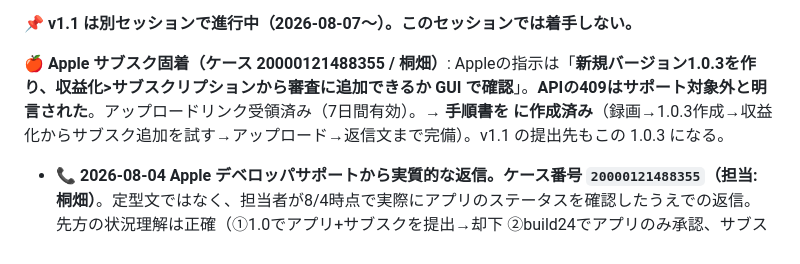
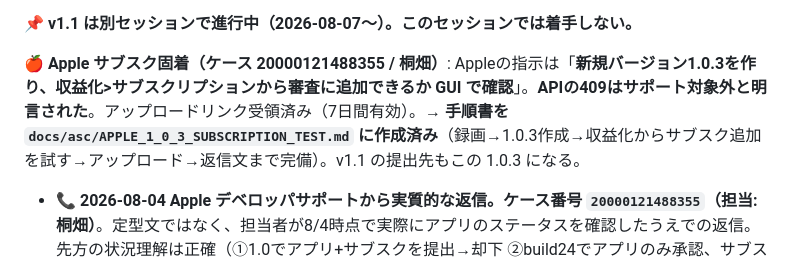
Before and after one commit to lanlangh/moffy, a Markdown page: ORG_STATE.md, the part around the change. Drawn GitHub-style.

Commit message:
chore(org-state): 手順書へのパスがシェルに食われていたのを復元

```diff
--- a/ORG_STATE.md
+++ b/ORG_STATE.md
@@ -31,7 +31,7 @@
 
 **📌 v1.1 は別セッションで進行中（2026-08-07〜）。このセッションでは着手しない。**
 
-**🍎 Apple サブスク固着（ケース 20000121488355 / 桐畑）**: Appleの指示は「**新規バージョン1.0.3を作り、収益化>サブスクリプションから審査に追加できるか GUI で確認**」。**APIの409はサポート対象外と明言された**。アップロードリンク受領済み（7日間有効）。→ **手順書を  に作成済み**（録画→1.0.3作成→収益化からサブスク追加を試す→アップロード→返信文まで完備）。v1.1 の提出先もこの 1.0.3 になる。
+**🍎 Apple サブスク固着（ケース 20000121488355 / 桐畑）**: Appleの指示は「**新規バージョン1.0.3を作り、収益化>サブスクリプションから審査に追加できるか GUI で確認**」。**APIの409はサポート対象外と明言された**。アップロードリンク受領済み（7日間有効）。→ **手順書を `docs/asc/APPLE_1_0_3_SUBSCRIPTION_TEST.md` に作成済み**（録画→1.0.3作成→収益化からサブスク追加を試す→アップロード→返信文まで完備）。v1.1 の提出先もこの 1.0.3 になる。
 
 
 
```
